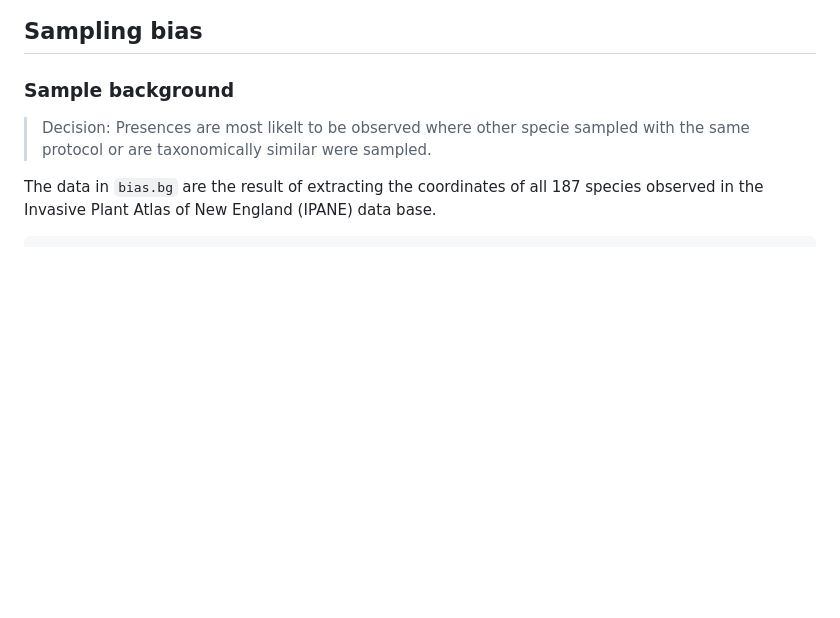
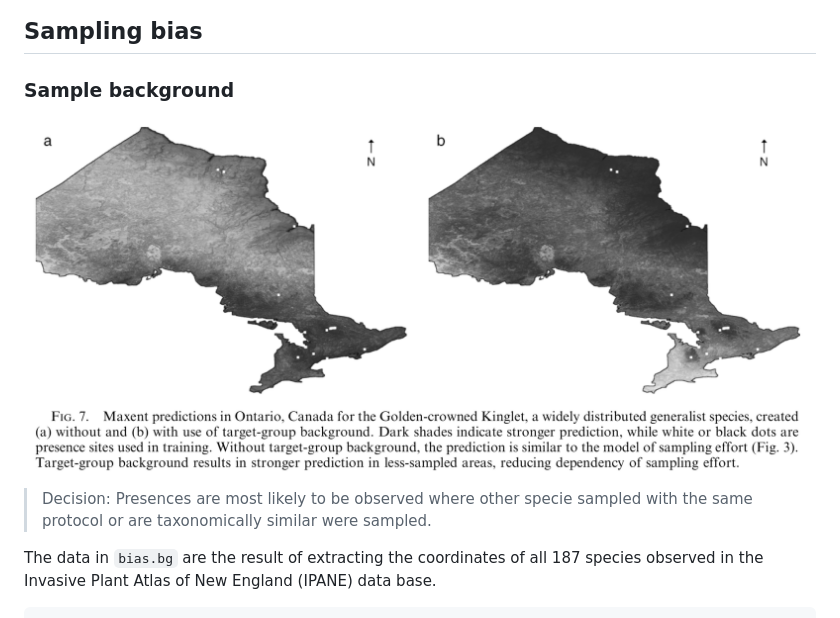
Before and after one commit to YaleBGCC/Course, a Markdown page: 101SDMs.md, the part around the change. Drawn GitHub-style; pictures changed too: 101_assets/Phillips_bias.png (added); blank space fills up the shorter version.

```diff
--- a/101SDMs.md
+++ b/101SDMs.md
@@ -475,7 +475,9 @@ plot(pres,add=T) # plot presences
 
 ###  Sample background
 
-> Decision: Presences are most likelt to be observed where other specie sampled with the same protocol or are taxonomically similar were sampled.
+<img src="101_assets/Phillips_bias.png" style="width: 100"/>
+
+> Decision: Presences are most likely to be observed where other specie sampled with the same protocol or are taxonomically similar were sampled.
 
 The data in `bias.bg` are the result of extracting the coordinates of all 187 species observed in the Invasive Plant Atlas of New England (IPANE) data base.
 
```
Also changed, not shown: 3 other files.
